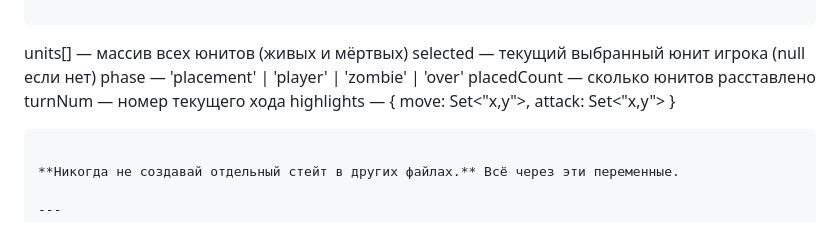
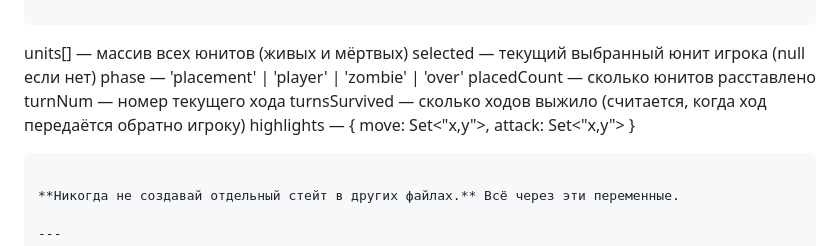
Before and after one commit to managersergei/deadtactics, a Markdown page: RULES.md, the part around the change. Drawn GitHub-style.

Commit message:
docs: добавить turnsSurvived в описание state

````diff
--- a/RULES.md
+++ b/RULES.md
@@ -63,6 +63,7 @@ selected      — текущий выбранный юнит игрока (null
 phase         — 'placement' | 'player' | 'zombie' | 'over'
 placedCount   — сколько юнитов расставлено
 turnNum       — номер текущего хода
+turnsSurvived — сколько ходов выжило (считается, когда ход передаётся обратно игроку)
 highlights    — { move: Set<"x,y">, attack: Set<"x,y"> }
 ```
 
````
